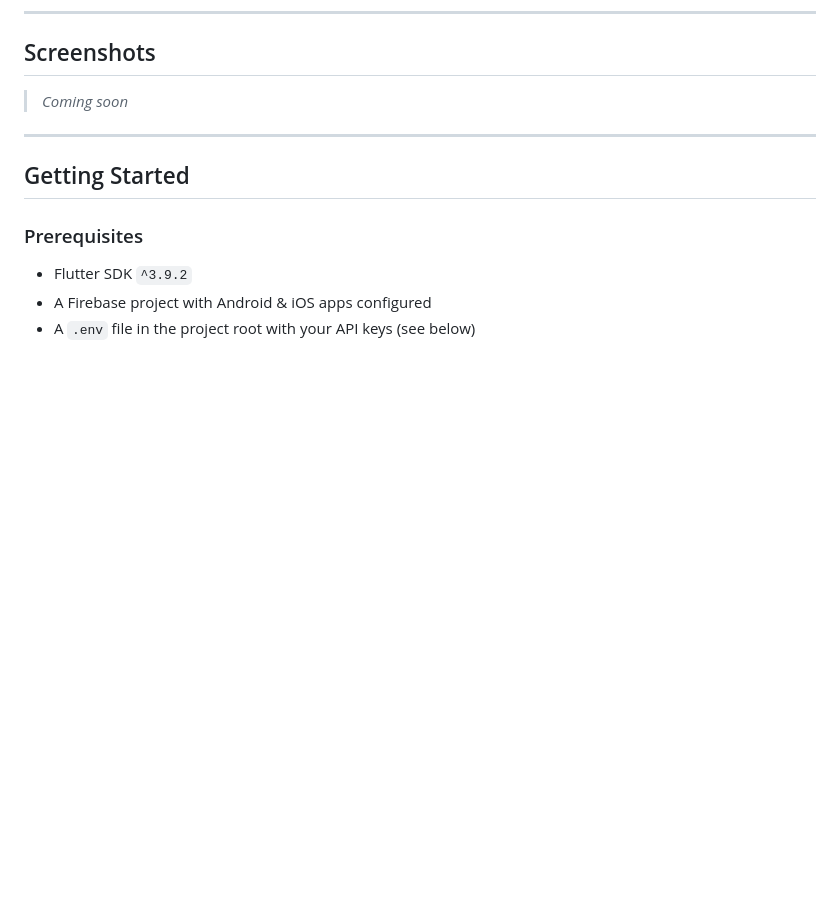
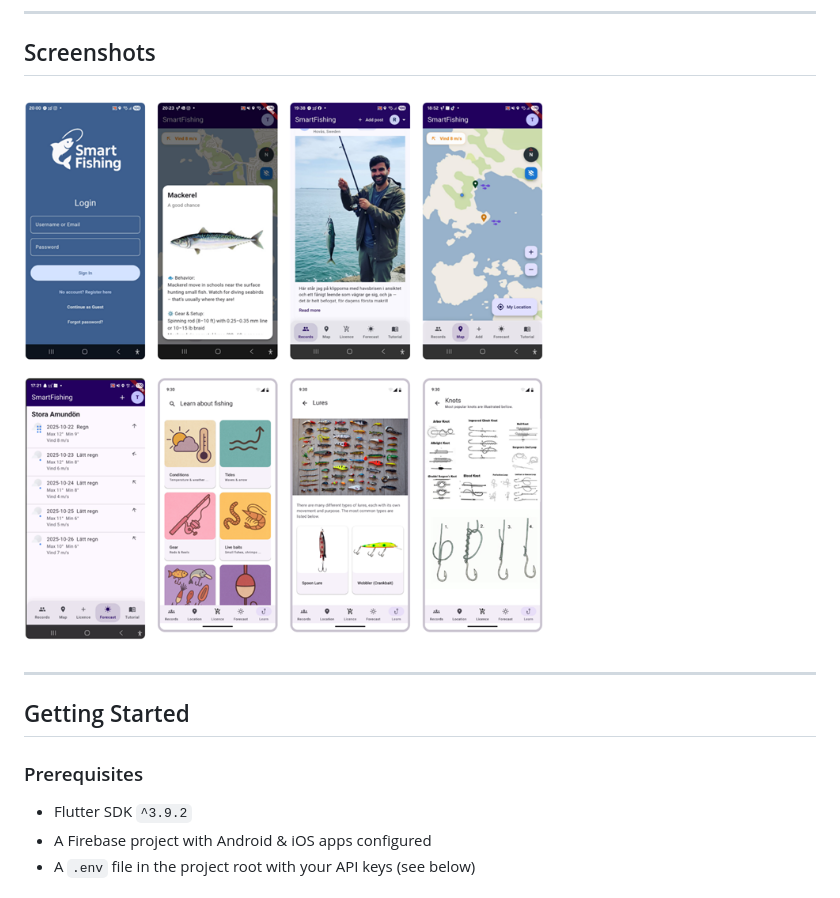
Before and after one commit to itsar-t/smartFishing, a Markdown page: README.md, the part around the change. Rendered like a GitHub page; pictures changed too: assets/screenshots/screenshots.png (added); blank space fills up the shorter version.

Commit message:
Add screenshots to README
Replace placeholder with actual app screenshots.

```diff
--- a/README.md
+++ b/README.md
@@ -30,7 +30,7 @@ A cross-platform mobile application built with Flutter that helps recreational a
 
 ## Screenshots
 
-> *Coming soon*
+![SmartFishing Screenshots](assets/screenshots/screenshots.png)
 
 ---
 
```
